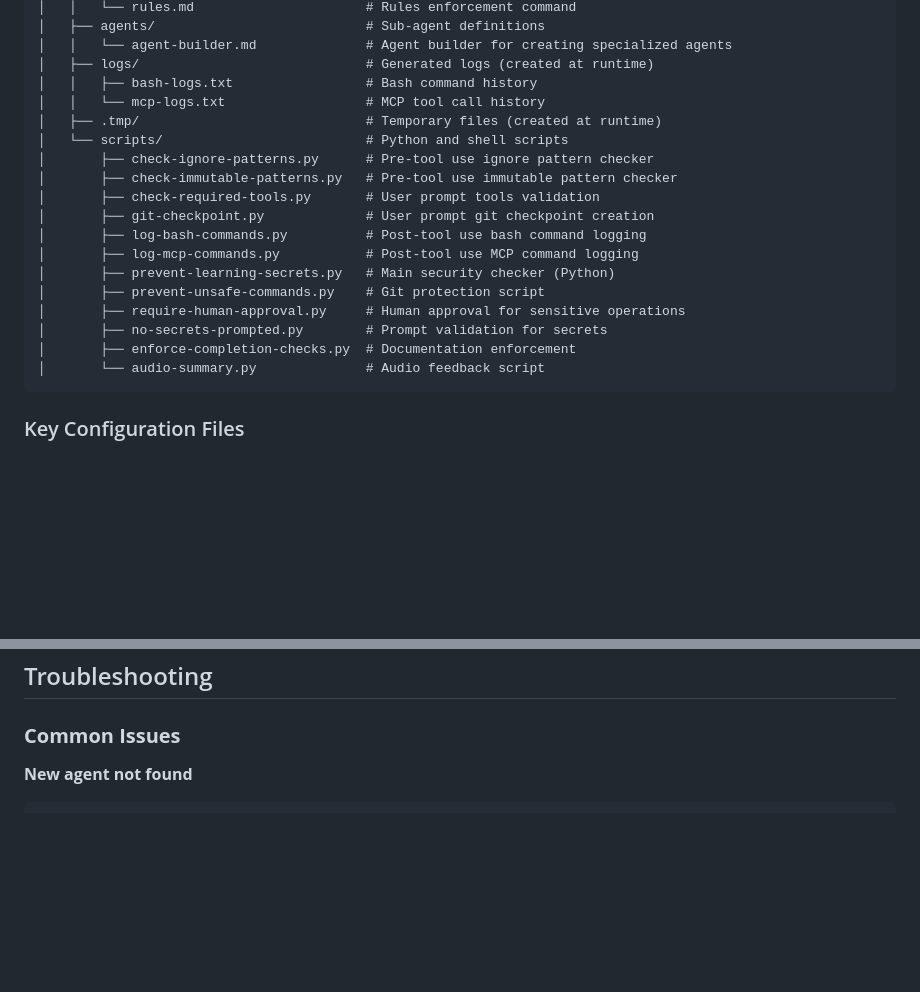
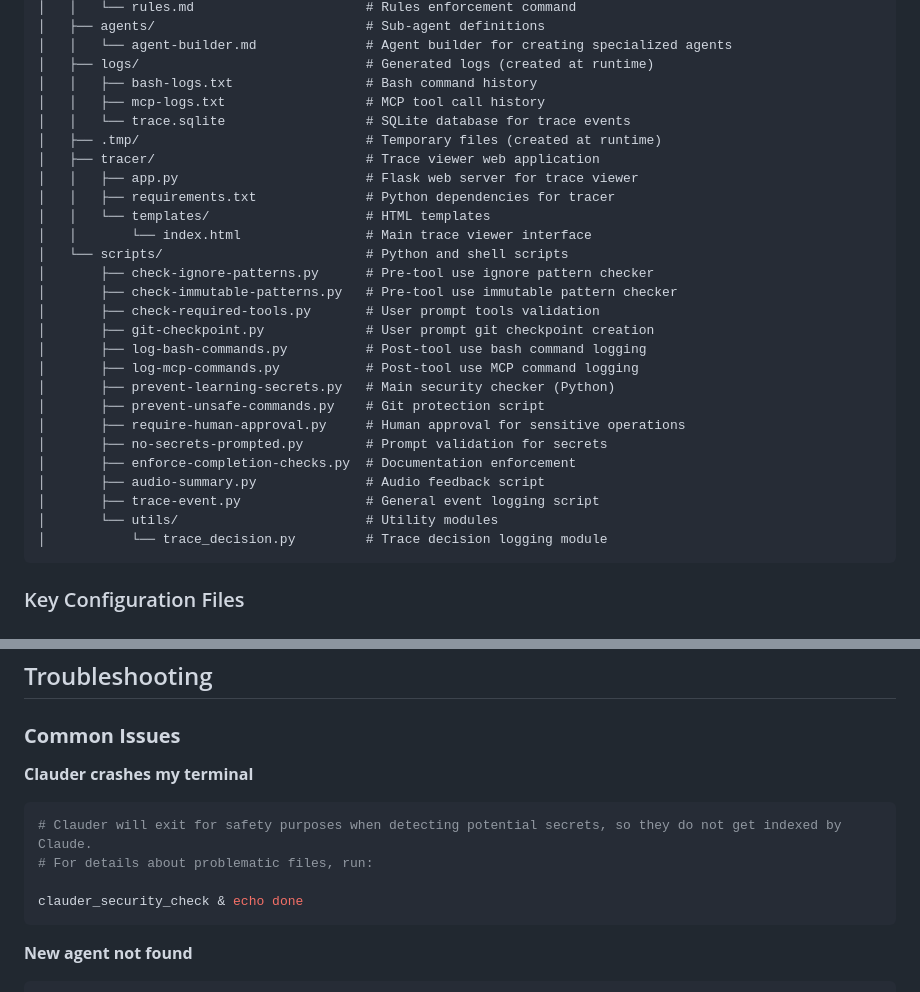
Before and after one commit to blueraai/clauder, a Markdown page: README.md, 2 parts joined by grey strips. GitHub-like rendering; blank space fills up the shorter version.

````diff
--- a/README.md
+++ b/README.md
@@ -245,8 +281,14 @@ clauder/
 │   │   └── agent-builder.md              # Agent builder for creating specialized agents
 │   ├── logs/                             # Generated logs (created at runtime)
 │   │   ├── bash-logs.txt                 # Bash command history
-│   │   └── mcp-logs.txt                  # MCP tool call history
+│   │   ├── mcp-logs.txt                  # MCP tool call history
+│   │   └── trace.sqlite                  # SQLite database for trace events
 │   ├── .tmp/                             # Temporary files (created at runtime)
+│   ├── tracer/                           # Trace viewer web application
+│   │   ├── app.py                        # Flask web server for trace viewer
+│   │   ├── requirements.txt              # Python dependencies for tracer
+│   │   └── templates/                    # HTML templates
+│   │       └── index.html                # Main trace viewer interface
 │   └── scripts/                          # Python and shell scripts
 │       ├── check-ignore-patterns.py      # Pre-tool use ignore pattern checker
 │       ├── check-immutable-patterns.py   # Pre-tool use immutable pattern checker
@@ -259,7 +301,10 @@ clauder/
 │       ├── require-human-approval.py     # Human approval for sensitive operations
 │       ├── no-secrets-prompted.py        # Prompt validation for secrets
 │       ├── enforce-completion-checks.py  # Documentation enforcement
-│       └── audio-summary.py              # Audio feedback script
+│       ├── audio-summary.py              # Audio feedback script
+│       ├── trace-event.py                # General event logging script
+│       └── utils/                        # Utility modules
+│           └── trace_decision.py         # Trace decision logging module
 ```
 
 ### Key Configuration Files
@@ -318,6 +363,14 @@ Clauder dependencies and recommended MCP servers.
 ## Troubleshooting
 
 ### **Common Issues**
+
+**Clauder crashes my terminal**
+```bash
+# Clauder will exit for safety purposes when detecting potential secrets, so they do not get indexed by Claude.
+# For details about problematic files, run:
+
+clauder_security_check & echo done
+```
 
 **New agent not found**
 ```bash
````
Also changed, not shown: other parts of README.md (+40 -4 lines).
